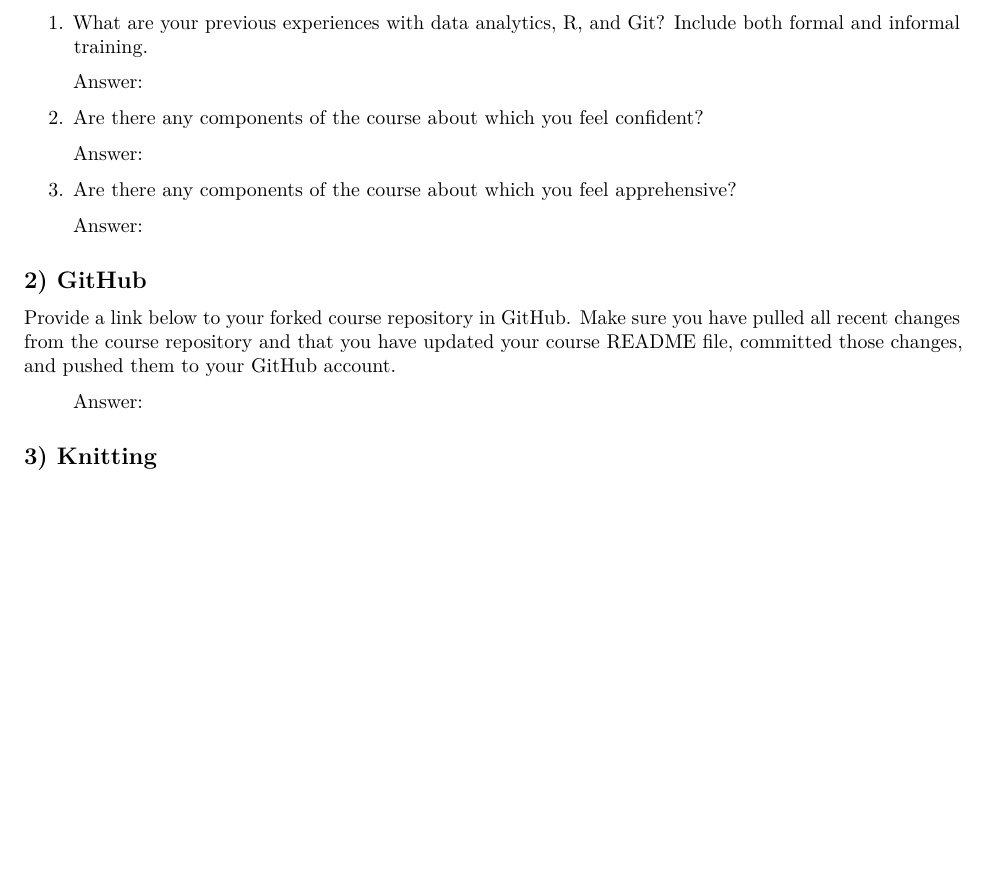
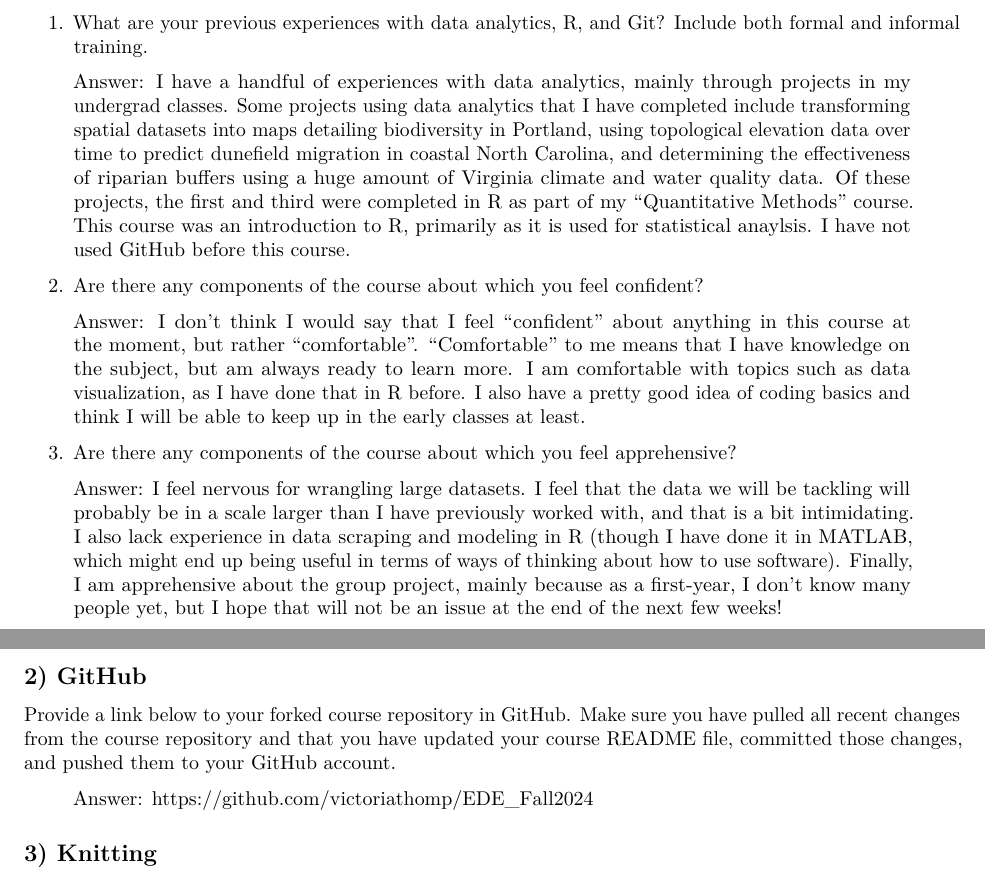
Before and after one commit to victoriathomp/EDE_Fall2024, an R Markdown document (Assignments/VictoriaThompson_A01_Introduction.Rmd): part of the page before the commit and two parts of pages 1 and 2 of 2 after it, the two joined at a grey line, cut so that both start at the same text, the shorter picture padded with empty space. Rendered offline with R 4.5, knitr and Pandoc, then LaTeX, with nearby package versions.

Commit message:
Completed part 1

```diff
--- a/Assignments/VictoriaThompson_A01_Introduction.Rmd
+++ b/Assignments/VictoriaThompson_A01_Introduction.Rmd
@@ -22,22 +22,22 @@ Enter answers to the questions just below the >Answer: prompt.
 
 1. What are your previous experiences with data analytics, R, and Git? Include both formal and informal training.
 
-> Answer:
+> Answer: I have a handful of experiences with data analytics, mainly through projects in my undergrad classes. Some projects using data analytics that I have completed include transforming spatial datasets into maps detailing biodiversity in Portland, using topological elevation data over time to predict dunefield migration in coastal North Carolina, and determining the effectiveness of riparian buffers using a huge amount of Virginia climate and water quality data. Of these projects, the first and third were completed in R as part of my "Quantitative Methods" course. This course was an introduction to R, primarily as it is used for statistical anaylsis. I have not used GitHub before this course.
 
 2. Are there any components of the course about which you feel confident?
 
-> Answer:
+> Answer: I don't think I would say that I feel "confident" about anything in this course at the moment, but rather "comfortable". "Comfortable" to me means that I have knowledge on the subject, but am always ready to learn more. I am comfortable with topics such as data visualization, as I have done that in R before. I also have a pretty good idea of coding basics and think I will be able to keep up in the early classes at least.
 
 3. Are there any components of the course about which you feel apprehensive?
 
-> Answer:
+> Answer: I feel nervous for wrangling large datasets. I feel that the data we will be tackling will probably be in a scale larger than I have previously worked with, and that is a bit intimidating. I also lack experience in data scraping and modeling in R (though I have done it in MATLAB, which might end up being useful in terms of ways of thinking about how to use software). Finally, I am apprehensive about the group project, mainly because as a first-year, I don't know many people yet, but I hope that will not be an issue at the end of the next few weeks!
 
 
 ## 2) GitHub
 
 Provide a link below to your forked course repository in GitHub. Make sure you have pulled all recent changes from the course repository and that you have updated your course README file, committed those changes, and pushed them to your GitHub account.
 
-> Answer:
+> Answer: https://github.com/victoriathomp/EDE_Fall2024
 
 ## 3) Knitting
 When you have completed this document, click the `knit` button.This should produce a PDF copy of your markdown document. Submit this PDF to Canvas
```
